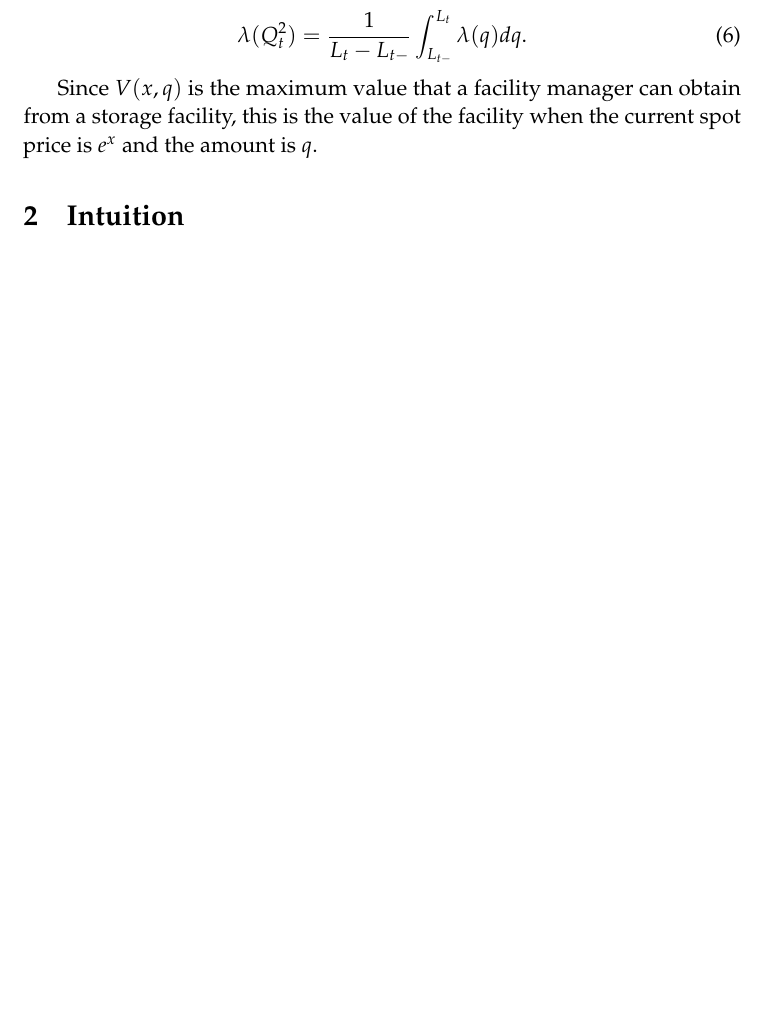
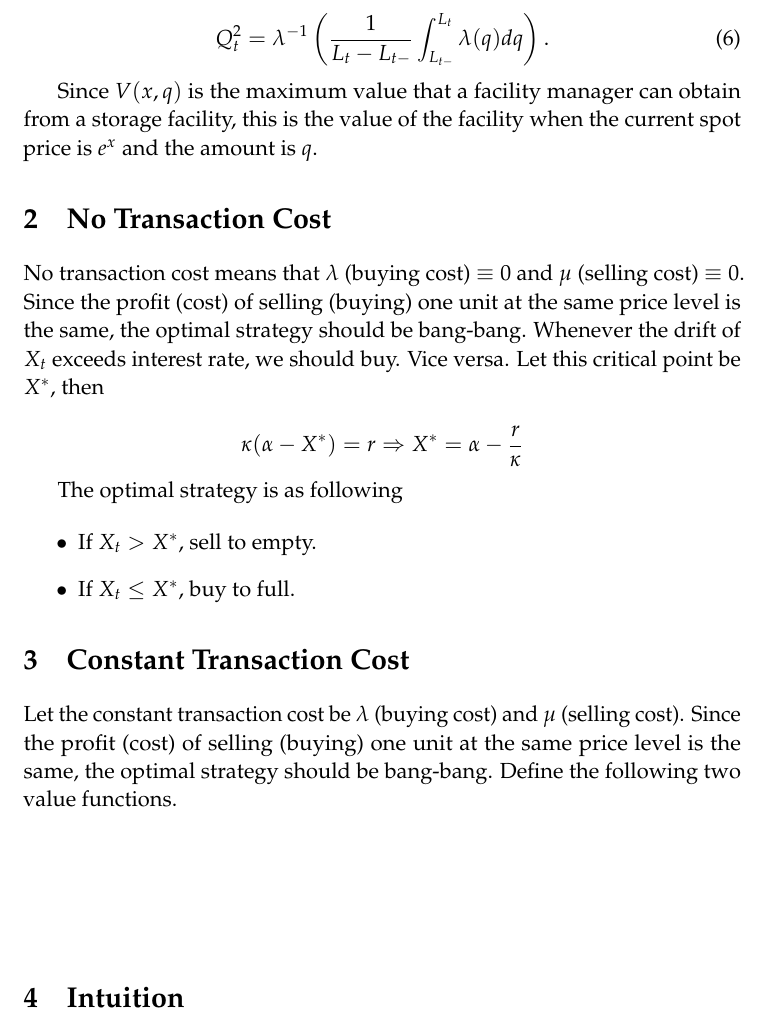
Before and after one commit to mathsoul/storagepaper, a LaTeX document (main proof.tex): part of page 2 of 14 before the commit and part of page 2 of 15 after it, cut so that both start at the same text, the shorter picture padded with empty space. The pictures show the PDF file main proof.pdf that the author committed with the source.

Commit message:
no transaction cost case

```diff
--- a/main proof.tex
+++ b/main proof.tex
@@ -290,15 +290,41 @@ The objective is to maximize discounted infinite-horizon discounted cash flows.
 
 where $X_0 =x$ and $Q_0 = q$. What's more,
 \begin{equation}
-  \mu(Q^1_t) = \frac{1}{U_t - U_{t-}}\int_{U_{t-}}^{U_t} \mu(q) dq
+  Q^1_t = \mu^{-1}\left(\frac{1}{U_t - U_{t-}}\int_{U_{t-}}^{U_t} \mu(q) dq\right)
 \end{equation}
 
 \begin{equation}
-  \lambda(Q^2_t) = \frac{1}{L_t - L_{t-}}\int_{L_{t-}}^{L_t} \lambda(q) dq.
+  Q^2_t = \lambda^{-1}\left(\frac{1}{L_t - L_{t-}}\int_{L_{t-}}^{L_t} \lambda(q) dq\right).
 \end{equation}
 
 
  Since $V(x,q)$ is the maximum value that a facility manager can obtain from a storage facility, this is the value of the facility when the current spot price is $e^x$ and the amount is $q$.
+
+\section{No Transaction Cost}
+No transaction cost means that $\lambda$ (buying cost) $\equiv 0$ and $\mu$ (selling cost) $\equiv 0$. Since the profit (cost) of selling (buying) one unit at the same price level is the same, the optimal strategy should be bang-bang. Whenever the drift of $X_t$ exceeds interest rate, we should buy. Vice versa. Let this critical point be $X^*$, then
+
+\begin{equation*}
+  \kappa (\alpha - X^*) = r \Rightarrow X^* = \alpha - \frac{r}{\kappa}
+\end{equation*}
+
+The optimal strategy is as following
+
+\begin{itemize}
+  \item If $X_t > X^*$, sell to empty.
+  \item If $X_t \leq X^*$, buy to full.
+\end{itemize}
+
+\section{Constant Transaction Cost}
+Let the constant transaction cost be $\lambda$ (buying cost) and $\mu$ (selling cost). Since the profit (cost) of selling (buying) one unit at the same price level is the same, the optimal strategy should be bang-bang. Define the following two value functions.
+
+\begin{equation*}
+
+\end{equation*}
+
+
+
+
+
 
 \section{Intuition}
 
```
Also changed, not shown: main proof.pdf, main proof.tex (2 more changed lines), 3 other files.
